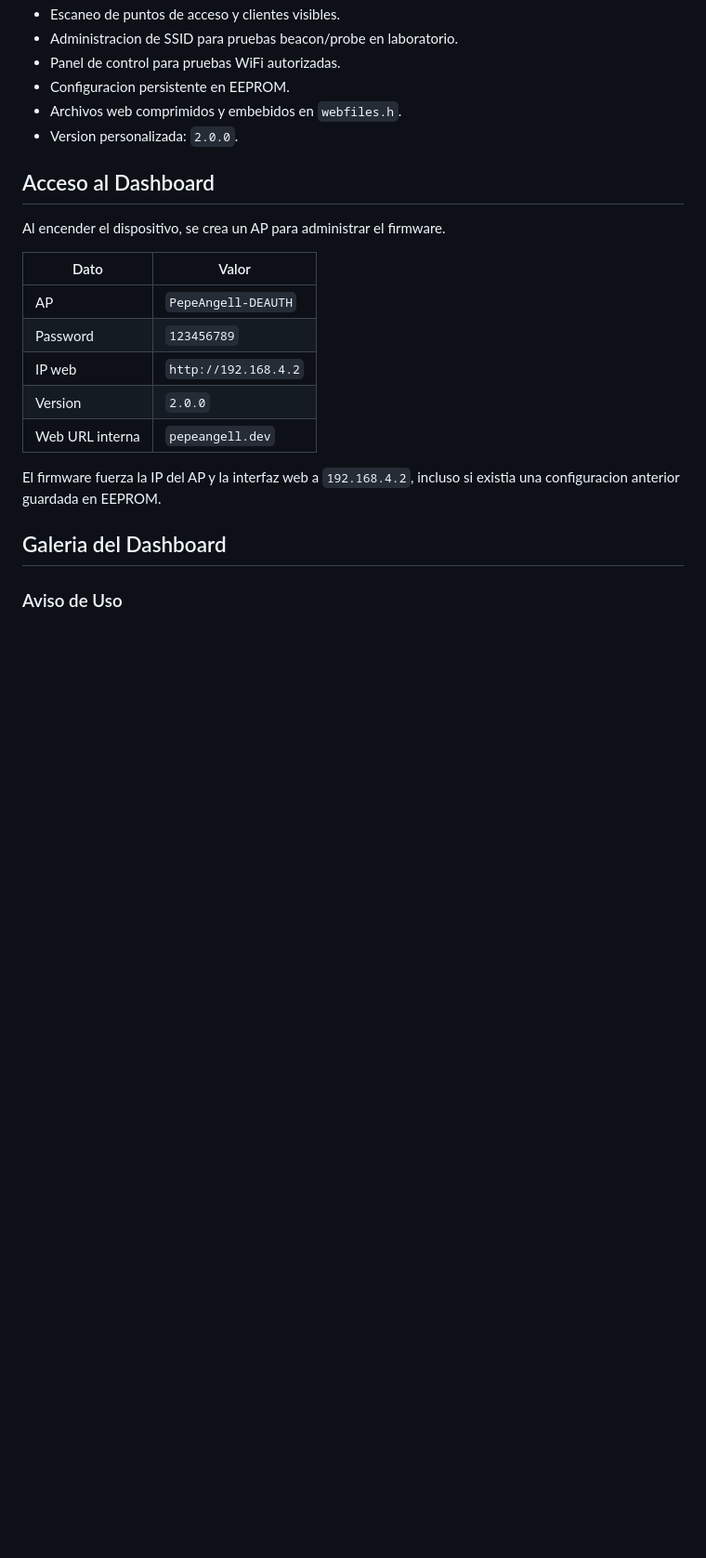
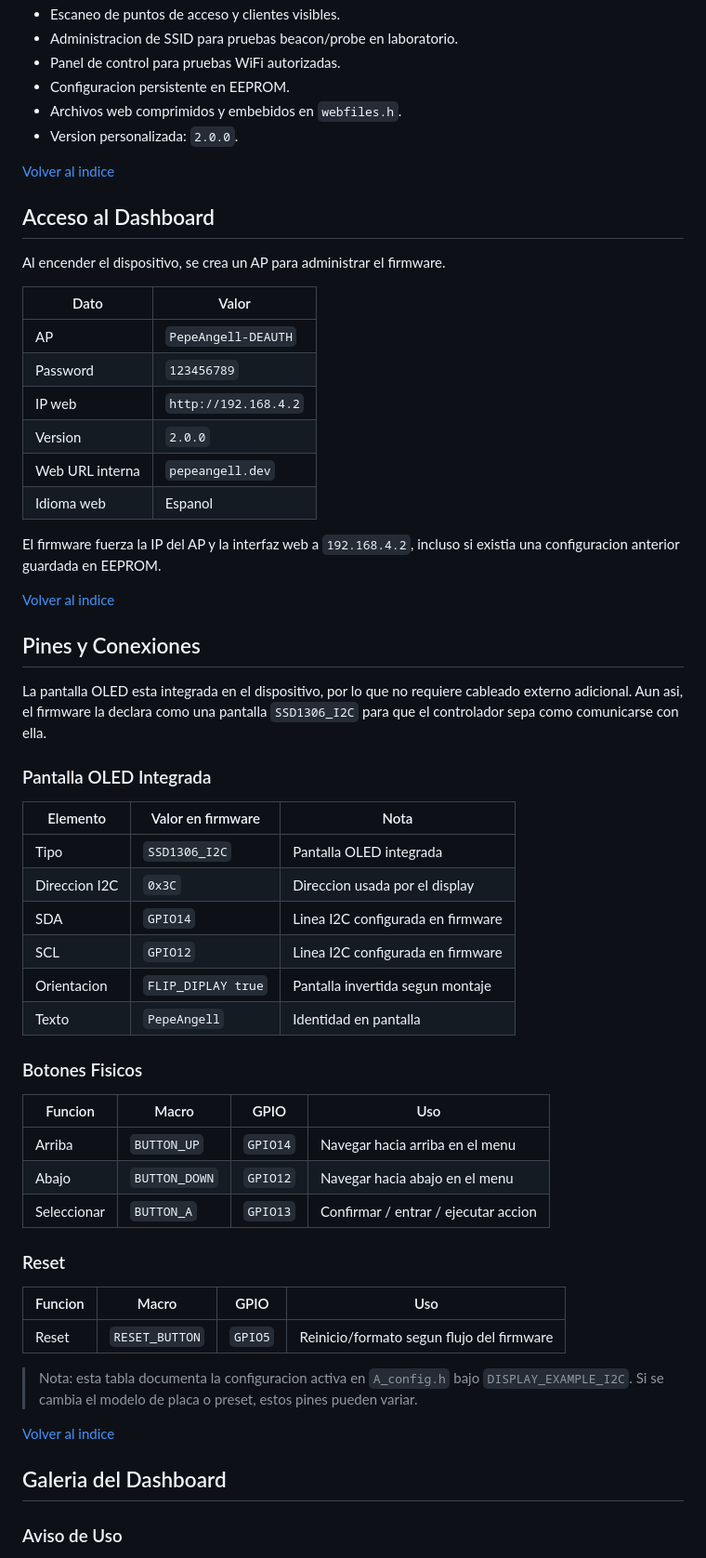
Before and after one commit to pepeangell5/ESP8266-DEAUTHER, a Markdown page: README.md, the part around one of its changes. Shown at 93% size. Drawn GitHub-style; blank space fills up the shorter version.

```diff
--- a/README.md
+++ b/README.md
@@ -21,6 +75,10 @@ Firmware personalizado para ESP8266 con interfaz web, pantalla OLED y panel de c
 - Configuracion persistente en EEPROM.
 - Archivos web comprimidos y embebidos en `webfiles.h`.
 - Version personalizada: `2.0.0`.
+
+[Volver al indice](#indice)
+
+<a id="acceso-al-dashboard"></a>
 
 ## Acceso al Dashboard
 
@@ -33,8 +91,48 @@ Al encender el dispositivo, se crea un AP para administrar el firmware.
 | IP web | `http://192.168.4.2` |
 | Version | `2.0.0` |
 | Web URL interna | `pepeangell.dev` |
+| Idioma web | Espanol |
 
 El firmware fuerza la IP del AP y la interfaz web a `192.168.4.2`, incluso si existia una configuracion anterior guardada en EEPROM.
+
+[Volver al indice](#indice)
+
+<a id="pines-y-conexiones"></a>
+
+## Pines y Conexiones
+
+La pantalla OLED esta integrada en el dispositivo, por lo que no requiere cableado externo adicional. Aun asi, el firmware la declara como una pantalla `SSD1306_I2C` para que el controlador sepa como comunicarse con ella.
+
+### Pantalla OLED Integrada
+
+| Elemento | Valor en firmware | Nota |
+| --- | --- | --- |
+| Tipo | `SSD1306_I2C` | Pantalla OLED integrada |
+| Direccion I2C | `0x3C` | Direccion usada por el display |
+| SDA | `GPIO14` | Linea I2C configurada en firmware |
+| SCL | `GPIO12` | Linea I2C configurada en firmware |
+| Orientacion | `FLIP_DIPLAY true` | Pantalla invertida segun montaje |
+| Texto | `PepeAngell` | Identidad en pantalla |
+
+### Botones Fisicos
+
+| Funcion | Macro | GPIO | Uso |
+| --- | --- | --- | --- |
+| Arriba | `BUTTON_UP` | `GPIO14` | Navegar hacia arriba en el menu |
+| Abajo | `BUTTON_DOWN` | `GPIO12` | Navegar hacia abajo en el menu |
+| Seleccionar | `BUTTON_A` | `GPIO13` | Confirmar / entrar / ejecutar accion |
+
+### Reset
+
+| Funcion | Macro | GPIO | Uso |
+| --- | --- | --- | --- |
+| Reset | `RESET_BUTTON` | `GPIO5` | Reinicio/formato segun flujo del firmware |
+
+> Nota: esta tabla documenta la configuracion activa en `A_config.h` bajo `DISPLAY_EXAMPLE_I2C`. Si se cambia el modelo de placa o preset, estos pines pueden variar.
+
+[Volver al indice](#indice)
+
+<a id="galeria-del-dashboard"></a>
 
 ## Galeria del Dashboard
 
```
Also changed, not shown: other parts of README.md (+111 -13 lines).
